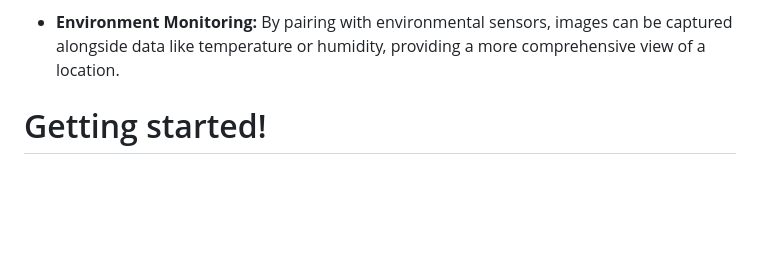
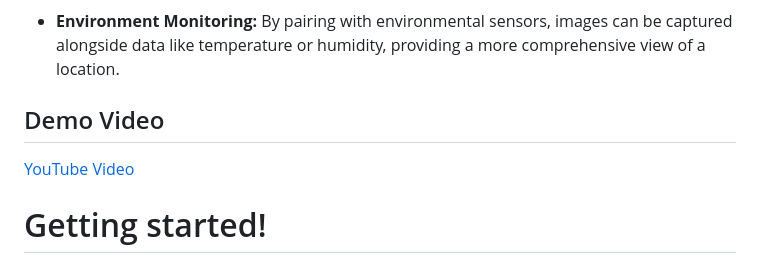
Before and after one commit to Innovation4x/W5300-MQTT-CAM, a Markdown page: README.md, the part around the change. GitHub-like rendering; blank space fills up the shorter version.

```diff
--- a/README.md
+++ b/README.md
@@ -62,6 +62,10 @@
 
    - **Environment Monitoring:** By pairing with environmental sensors, images can be captured alongside data like temperature or humidity, providing a more comprehensive view of a location.
 
+
+## Demo Video
+
+[YouTube Video](https://youtu.be/dUGhUnpw9Aw)
 
 
 # Getting started!
```
